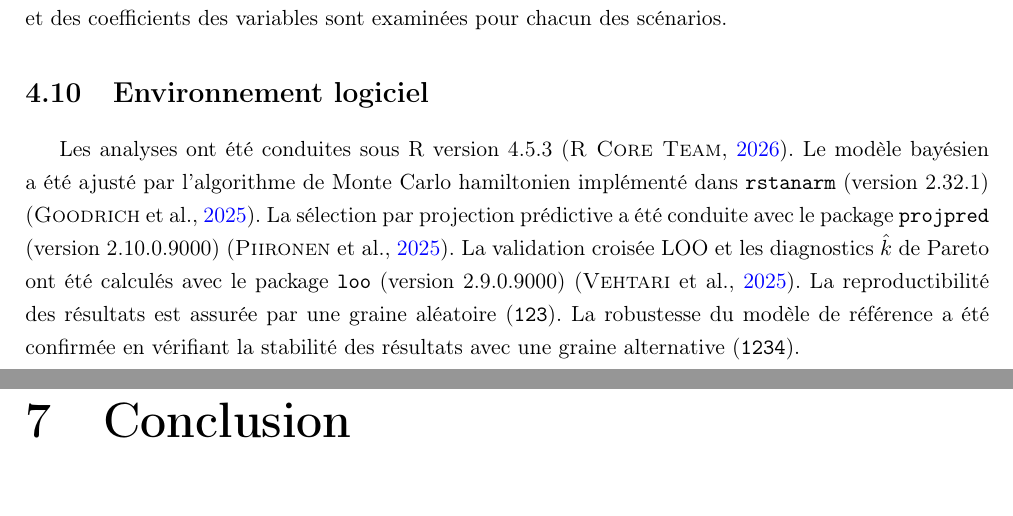
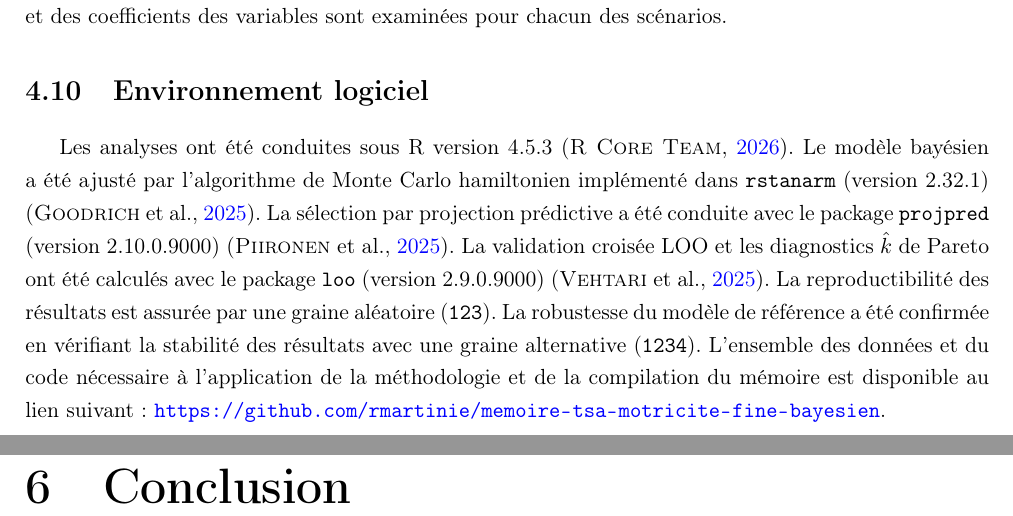
Before and after one commit to rmartinie/memoire-tsa-motricite-fine-bayesien, a LaTeX document (Latex/main.tex, which reads Latex/methode.tex): two parts of pages 22 and 33 of 43 before the commit and two parts of pages 22 and 31 of 41 after it, joined at a grey line, cut so that both start at the same text, the shorter picture padded with empty space. Compiled offline with pdfLaTeX.

```diff
--- a/Latex/main.tex
+++ b/Latex/main.tex
@@ -198,7 +198,7 @@
 
 \input{resultats}
 
-\input{discussion}
+%\input{discussion}
 
 % Conclusion
 \chapter{Conclusion}
--- a/Latex/methode.tex
+++ b/Latex/methode.tex
@@ -229,4 +229,4 @@
 
 
 \section{Environnement logiciel}
-Les analyses ont été conduites sous R version 4.5.3 \parencite{R}. Le modèle bayésien a été ajusté par l'algorithme de Monte Carlo hamiltonien implémenté dans \texttt{rstanarm} (version 2.32.1) \parencite{rstanarm}. La sélection par projection prédictive a été conduite avec le package \texttt{projpred} (version 2.10.0.9000) \parencite{projpred}. La validation croisée LOO et les diagnostics $\hat{k}$ de Pareto ont été calculés avec le package \texttt{loo} (version 2.9.0.9000) \parencite{loo}. La reproductibilité des résultats est assurée par une graine aléatoire (\texttt{123}). La robustesse du modèle de référence a été confirmée en vérifiant la stabilité des résultats avec une graine alternative (\texttt{1234}).
+Les analyses ont été conduites sous R version 4.5.3 \parencite{R}. Le modèle bayésien a été ajusté par l'algorithme de Monte Carlo hamiltonien implémenté dans \texttt{rstanarm} (version 2.32.1) \parencite{rstanarm}. La sélection par projection prédictive a été conduite avec le package \texttt{projpred} (version 2.10.0.9000) \parencite{projpred}. La validation croisée LOO et les diagnostics $\hat{k}$ de Pareto ont été calculés avec le package \texttt{loo} (version 2.9.0.9000) \parencite{loo}. La reproductibilité des résultats est assurée par une graine aléatoire (\texttt{123}). La robustesse du modèle de référence a été confirmée en vérifiant la stabilité des résultats avec une graine alternative (\texttt{1234}). L'ensemble des données et du code nécessaire à l'application de la méthodologie et de la compilation du mémoire est disponible au lien suivant : \texttt{\url{https://github.com/rmartinie/memoire-tsa-motricite-fine-bayesien}}.
```
Also changed, not shown: Latex/main.pdf, 3 other files.
